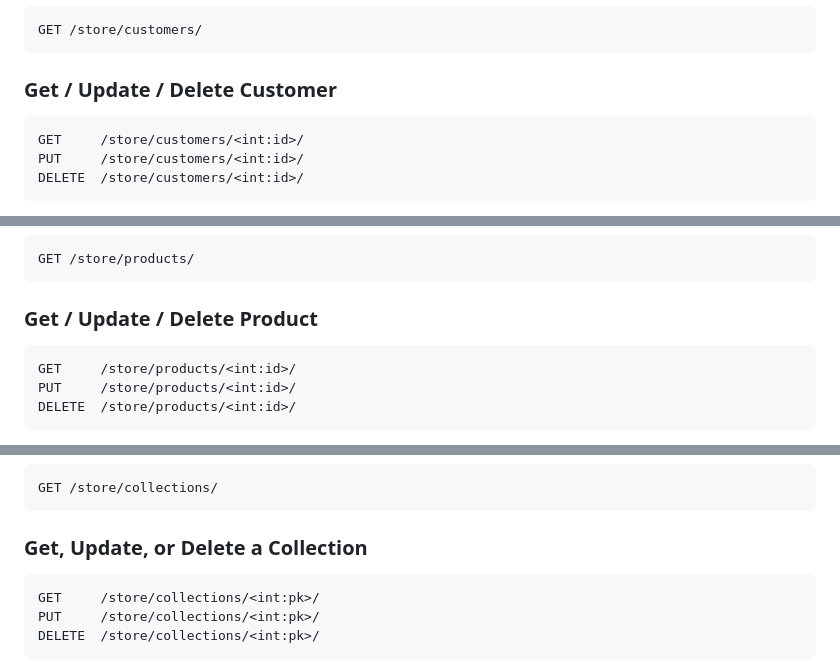
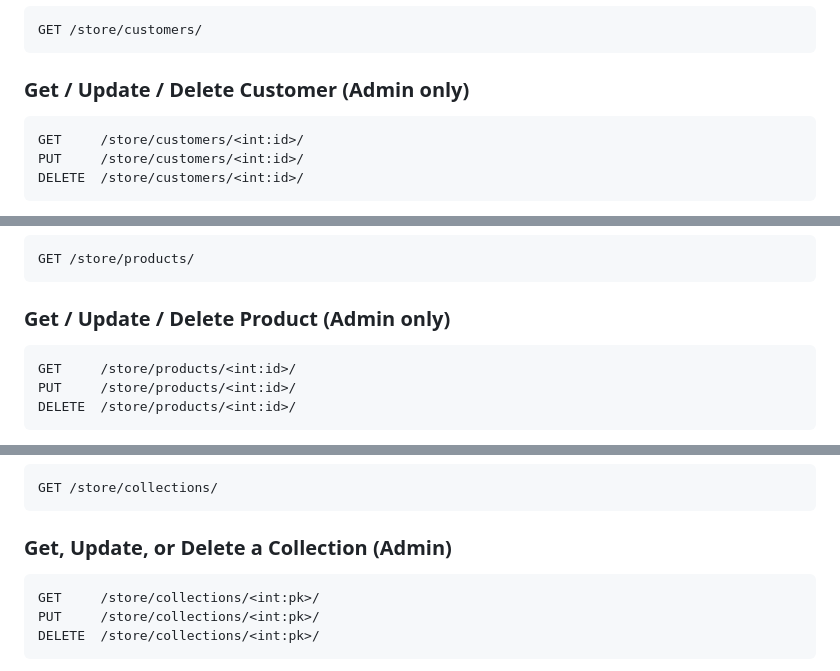
Before and after one commit to ayan-lab/django, a Markdown page: README.md, 3 parts joined by grey strips. Drawn GitHub-style.

````diff
--- a/README.md
+++ b/README.md
@@ -87,7 +87,7 @@ PASSWORD: 1234
 GET /store/customers/
 ```
 
-### Get / Update / Delete Customer
+### Get / Update / Delete Customer (Admin only)
 ```http
 GET     /store/customers/<int:id>/
 PUT     /store/customers/<int:id>/
@@ -112,7 +112,7 @@ GET /store/customers/<int:id>/history/
 GET /store/products/
 ```
 
-### Get / Update / Delete Product
+### Get / Update / Delete Product (Admin only)
 ```http
 GET     /store/products/<int:id>/
 PUT     /store/products/<int:id>/
@@ -172,7 +172,7 @@ DELETE  /store/carts/<int:id>/items/<int:item_id>/
 GET /store/collections/
 ```
 
-### Get, Update, or Delete a Collection
+### Get, Update, or Delete a Collection (Admin)
 ```http
 GET     /store/collections/<int:pk>/
 PUT     /store/collections/<int:pk>/
````
Also changed, not shown: other parts of README.md (+1 -1 lines).
